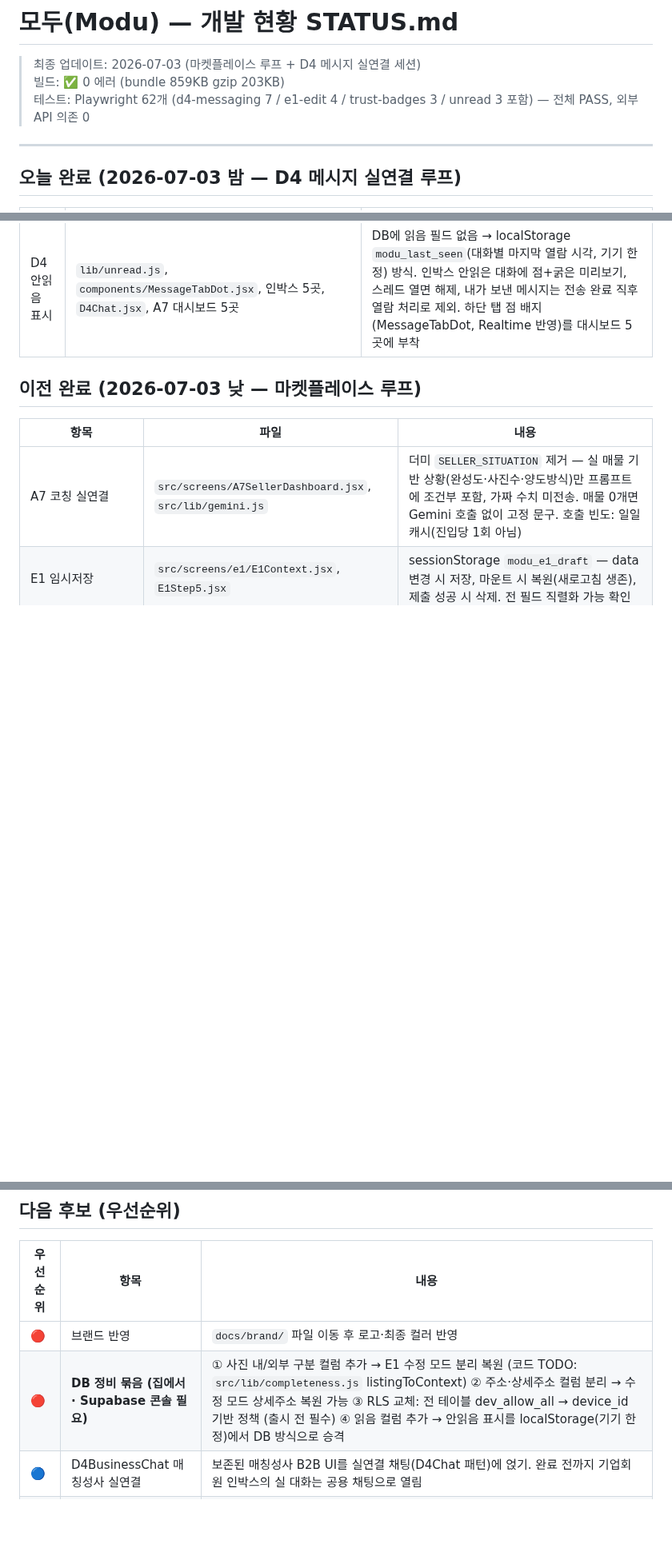
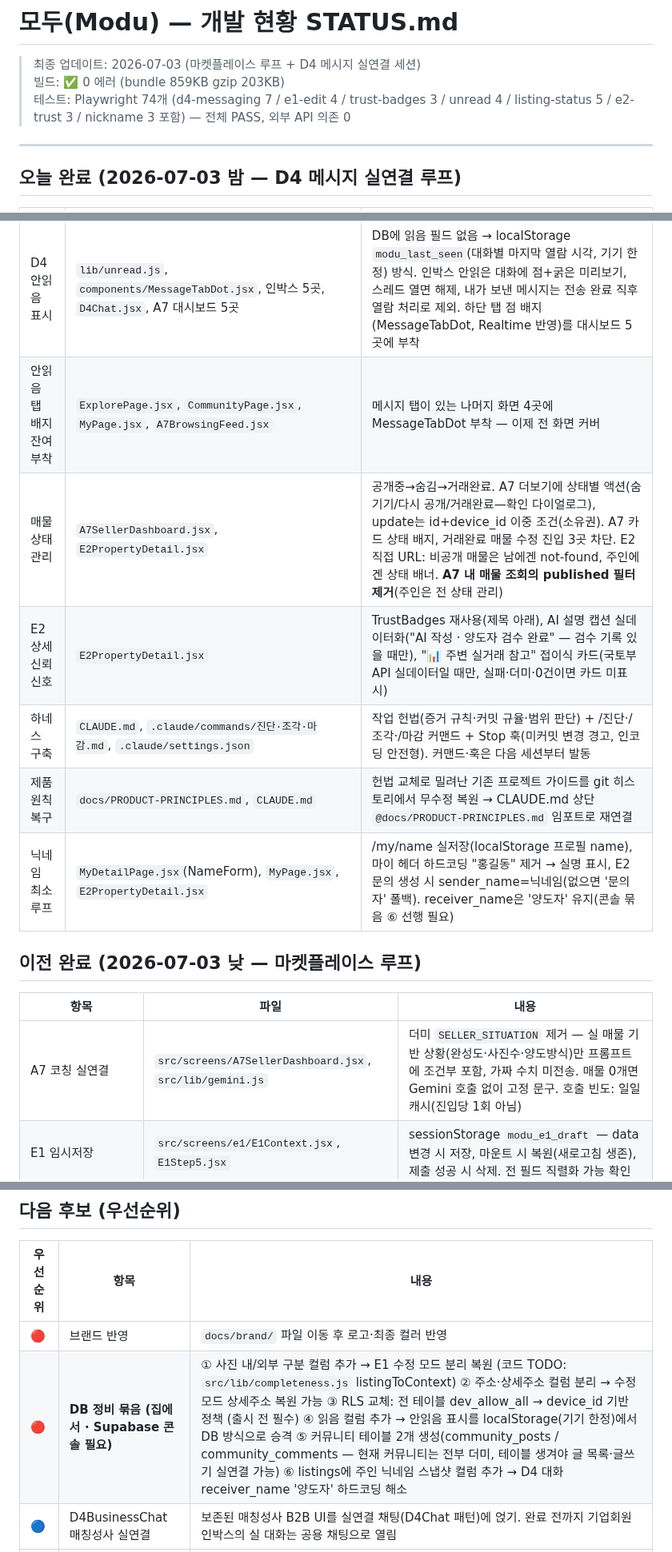
Before and after one commit to asskickers80/modu-app, a Markdown page: docs/STATUS.md, 3 parts joined by grey strips. Shown at 80% size. GitHub-like rendering; blank space fills up the shorter version.

Commit message:
docs: update STATUS
Co-Authored-By: Claude Fable 5 <noreply@anthropic.com>
Claude-Session: https://claude.ai/code/session_016Mix5nG4xhZD4fb7v5yBCc

```diff
--- a/docs/STATUS.md
+++ b/docs/STATUS.md
@@ -2,7 +2,7 @@
 
 > 최종 업데이트: 2026-07-03 (마켓플레이스 루프 + D4 메시지 실연결 세션)
 > 빌드: ✅ 0 에러 (bundle 859KB gzip 203KB)
-> 테스트: Playwright 62개 (d4-messaging 7 / e1-edit 4 / trust-badges 3 / unread 3 포함) — 전체 PASS, 외부 API 의존 0
+> 테스트: Playwright 74개 (d4-messaging 7 / e1-edit 4 / trust-badges 3 / unread 4 / listing-status 5 / e2-trust 3 / nickname 3 포함) — 전체 PASS, 외부 API 의존 0
 
 ---
 
@@ -17,6 +17,12 @@
 | E1 수정 모드 | `A7SellerDashboard.jsx`, `e1/E1Context.jsx`, `E1Step1·2·5.jsx`, `lib/completeness.js` | A7 진입 3곳(등록·수정 CTA/완성도 블록/더보기)이 매물 보유 시 `/e1/1?edit=<id>`. `listingToContext(row)` 역매퍼(19컬럼), 수정 진입 시 draft 폐기(DB가 진실)+소유권(device_id) 검사(실패 시 안내 후 신규 모드), saveListing update/insert 분기, E1Step2 aiDraft 보유 시 재생성 스킵, "매물 수정"/"수정 완료하기" 문구 분기. 테스트 56개 전체 통과 |
 | 카드 신뢰 신호 | `lib/completeness.js`(trustBadges), `components/TrustBadges.jsx`, `lib/format.js`, `ExplorePage.jsx`, `A7StartupFeed.jsx` | 완성도 80%+ 매물에만 "✓ 충실한 매물", 검수(review_choices) 있으면 "AI 검수 완료" — 실데이터 기반만, 최대 2개, 낮다고 벌주는 표시 없음. 판정 로직 공용화(카드 레이아웃은 리스트형/카드형 각자 유지), 중복 manwon 포맷 `lib/format.js`로 통합, 창업피드 카드에 보증금 추가 |
 | D4 안읽음 표시 | `lib/unread.js`, `components/MessageTabDot.jsx`, 인박스 5곳, `D4Chat.jsx`, A7 대시보드 5곳 | DB에 읽음 필드 없음 → localStorage `modu_last_seen`(대화별 마지막 열람 시각, 기기 한정) 방식. 인박스 안읽은 대화에 점+굵은 미리보기, 스레드 열면 해제, 내가 보낸 메시지는 전송 완료 직후 열람 처리로 제외. 하단 탭 점 배지(MessageTabDot, Realtime 반영)를 대시보드 5곳에 부착 |
+| 안읽음 탭 배지 잔여 부착 | `ExplorePage.jsx`, `CommunityPage.jsx`, `MyPage.jsx`, `A7BrowsingFeed.jsx` | 메시지 탭이 있는 나머지 화면 4곳에 MessageTabDot 부착 — 이제 전 화면 커버 |
+| 매물 상태 관리 | `A7SellerDashboard.jsx`, `E2PropertyDetail.jsx` | 공개중→숨김→거래완료. A7 더보기에 상태별 액션(숨기기/다시 공개/거래완료—확인 다이얼로그), update는 id+device_id 이중 조건(소유권). A7 카드 상태 배지, 거래완료 매물 수정 진입 3곳 차단. E2 직접 URL: 비공개 매물은 남에겐 not-found, 주인에겐 상태 배너. **A7 내 매물 조회의 published 필터 제거**(주인은 전 상태 관리) |
+| E2 상세 신뢰 신호 | `E2PropertyDetail.jsx` | TrustBadges 재사용(제목 아래), AI 설명 캡션 실데이터화("AI 작성 · 양도자 검수 완료" — 검수 기록 있을 때만), "📊 주변 실거래 참고" 접이식 카드(국토부 API 실데이터일 때만, 실패·더미·0건이면 카드 미표시) |
+| 하네스 구축 | `CLAUDE.md`, `.claude/commands/진단·조각·마감.md`, `.claude/settings.json` | 작업 헌법(증거 규칙·커밋 규율·범위 판단) + /진단·/조각·/마감 커맨드 + Stop 훅(미커밋 변경 경고, 인코딩 안전형). 커맨드·훅은 다음 세션부터 발동 |
+| 제품 원칙 복구 | `docs/PRODUCT-PRINCIPLES.md`, `CLAUDE.md` | 헌법 교체로 밀려난 기존 프로젝트 가이드를 git 히스토리에서 무수정 복원 → CLAUDE.md 상단 `@docs/PRODUCT-PRINCIPLES.md` 임포트로 재연결 |
+| 닉네임 최소 루프 | `MyDetailPage.jsx`(NameForm), `MyPage.jsx`, `E2PropertyDetail.jsx` | /my/name 실저장(localStorage 프로필 name), 마이 헤더 하드코딩 "홍길동" 제거 → 실명 표시, E2 문의 생성 시 sender_name=닉네임(없으면 '문의자' 폴백). receiver_name은 '양도자' 유지(콘솔 묶음 ⑥ 선행 필요) |
 
 ## 이전 완료 (2026-07-03 낮 — 마켓플레이스 루프)
 
@@ -235,7 +241,7 @@
 | 우선순위 | 항목 | 내용 |
 |----------|------|------|
 | 🔴 | 브랜드 반영 | `docs/brand/` 파일 이동 후 로고·최종 컬러 반영 |
-| 🔴 | **DB 정비 묶음 (집에서 · Supabase 콘솔 필요)** | ① 사진 내/외부 구분 컬럼 추가 → E1 수정 모드 분리 복원 (코드 TODO: `src/lib/completeness.js` listingToContext) ② 주소·상세주소 컬럼 분리 → 수정 모드 상세주소 복원 가능 ③ RLS 교체: 전 테이블 dev_allow_all → device_id 기반 정책 (출시 전 필수) ④ 읽음 컬럼 추가 → 안읽음 표시를 localStorage(기기 한정)에서 DB 방식으로 승격 |
+| 🔴 | **DB 정비 묶음 (집에서 · Supabase 콘솔 필요)** | ① 사진 내/외부 구분 컬럼 추가 → E1 수정 모드 분리 복원 (코드 TODO: `src/lib/completeness.js` listingToContext) ② 주소·상세주소 컬럼 분리 → 수정 모드 상세주소 복원 가능 ③ RLS 교체: 전 테이블 dev_allow_all → device_id 기반 정책 (출시 전 필수) ④ 읽음 컬럼 추가 → 안읽음 표시를 localStorage(기기 한정)에서 DB 방식으로 승격 ⑤ 커뮤니티 테이블 2개 생성(community_posts / community_comments — 현재 커뮤니티는 전부 더미, 테이블 생겨야 글 목록·글쓰기 실연결 가능) ⑥ listings에 주인 닉네임 스냅샷 컬럼 추가 → D4 대화 receiver_name '양도자' 하드코딩 해소 |
 | 🔵 | D4BusinessChat 매칭성사 실연결 | 보존된 매칭성사 B2B UI를 실연결 채팅(D4Chat 패턴)에 얹기. 완료 전까지 기업회원 인박스의 실 대화는 공용 채팅으로 열림 |
 | 🔵 | 빈 점포 DM + 카드 더미 | A7StartupFeed의 VACANT_CARDS·FRANCHISE_CARDS 더미, 빈 점포 DM 버튼은 "준비 중" 토스트 상태. 임대인 E1p Supabase 연결이 선행 필요 — `docs/LANDLORD-PLAN.md` 참조 |
 | ⚪ | 수정 모드 전용 draft | 현재 수정 모드는 임시저장(draft)을 의도적으로 미사용 — 수정 내용이 다음 신규 등록으로 새는 오염 차단 우선. 2~5단계에서 새로고침 시 수정 진행 내용 소실. 필요해지면 수정 전용 draft 키로 분리 도입 |
```
Also changed, not shown: other parts of docs/STATUS.md (+1 -0 lines).
